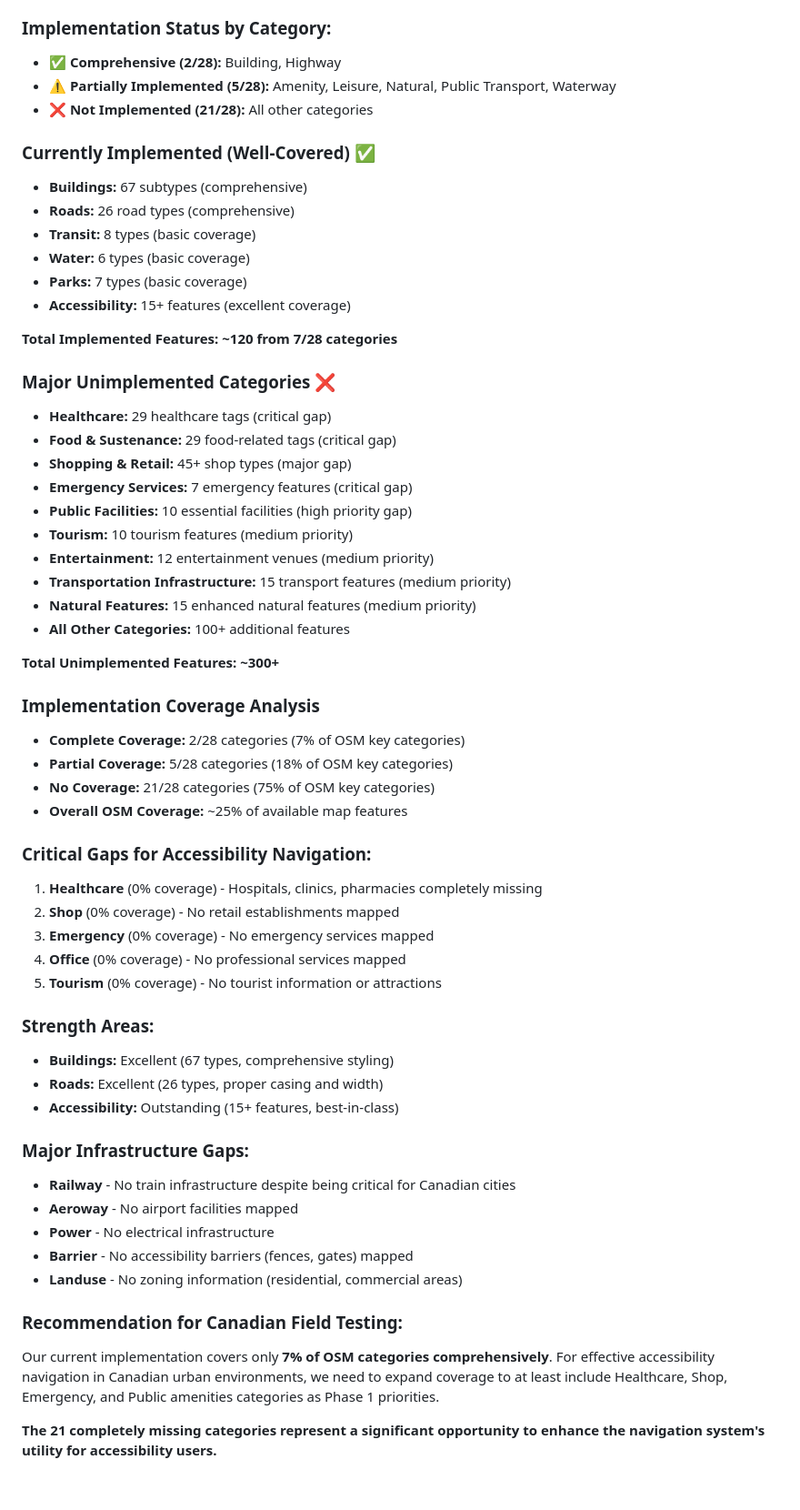
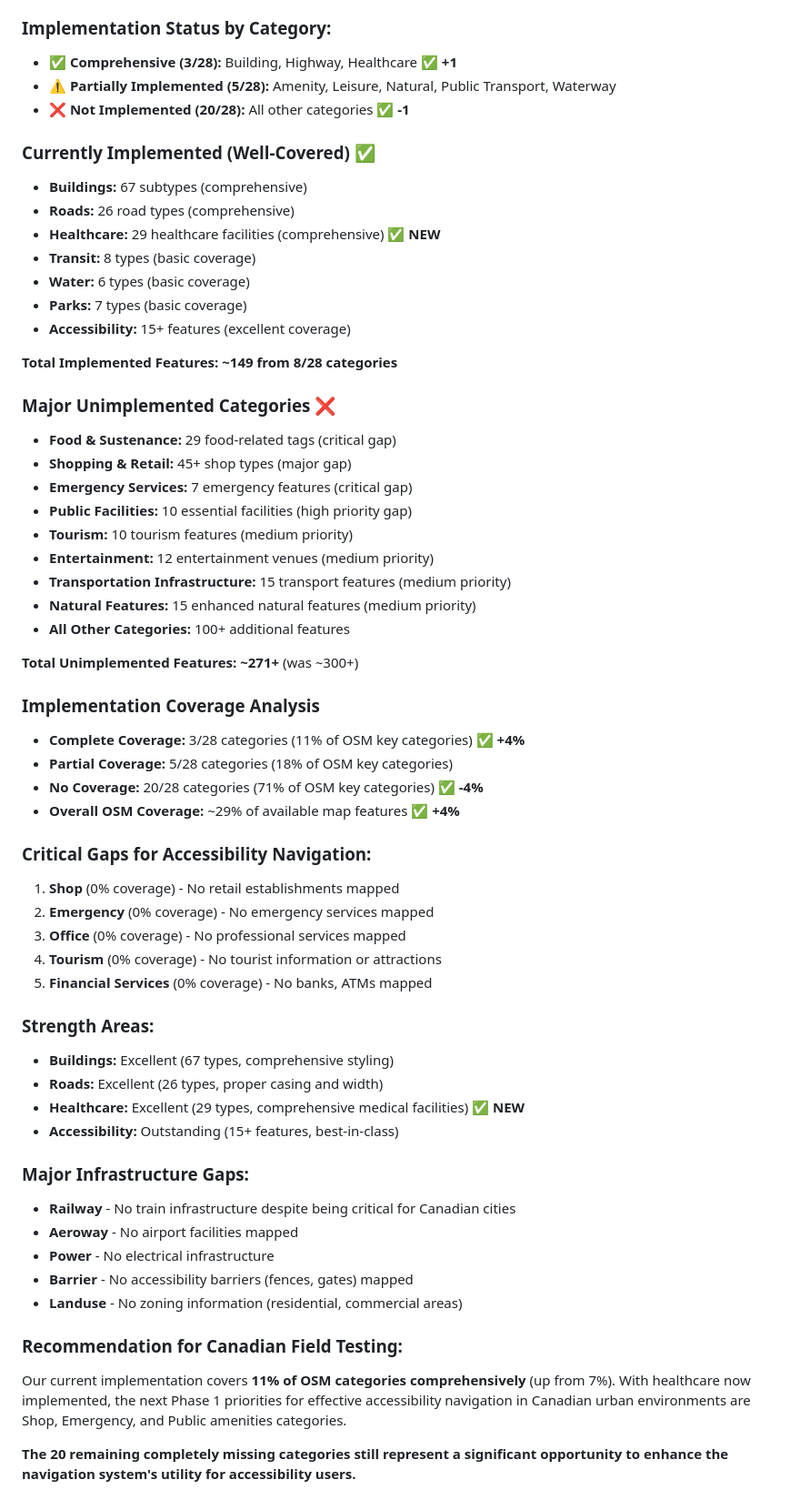
Before and after one commit to bobdodd/tile-server, a Markdown page: docs/unimplemented_osm_features.md, the part around one of its changes. Shown at 91% size. GitHub-like rendering.

```diff
--- a/docs/unimplemented_osm_features.md
+++ b/docs/unimplemented_osm_features.md
@@ -461,22 +423,22 @@ Focus on Phase 1 features first, as these provide the most value for accessibili
 28. **Waterway** ⚠️ - Water transportation (basic linear water) - **BASIC COVERAGE**
 
 ### **Implementation Status by Category:**
-- **✅ Comprehensive (2/28):** Building, Highway
+- **✅ Comprehensive (3/28):** Building, Highway, Healthcare ✅ **+1**
 - **⚠️ Partially Implemented (5/28):** Amenity, Leisure, Natural, Public Transport, Waterway
-- **❌ Not Implemented (21/28):** All other categories
+- **❌ Not Implemented (20/28):** All other categories ✅ **-1**
 
 ### **Currently Implemented (Well-Covered) ✅**
 - **Buildings:** 67 subtypes (comprehensive)
 - **Roads:** 26 road types (comprehensive)
+- **Healthcare:** 29 healthcare facilities (comprehensive) ✅ **NEW**
 - **Transit:** 8 types (basic coverage)
 - **Water:** 6 types (basic coverage)
 - **Parks:** 7 types (basic coverage)
 - **Accessibility:** 15+ features (excellent coverage)
 
-**Total Implemented Features: ~120 from 7/28 categories**
+**Total Implemented Features: ~149 from 8/28 categories**
 
 ### **Major Unimplemented Categories ❌**
-- **Healthcare:** 29 healthcare tags (critical gap)
 - **Food & Sustenance:** 29 food-related tags (critical gap)
 - **Shopping & Retail:** 45+ shop types (major gap)
 - **Emergency Services:** 7 emergency features (critical gap)
@@ -487,24 +449,25 @@ Focus on Phase 1 features first, as these provide the most value for accessibili
 - **Natural Features:** 15 enhanced natural features (medium priority)
 - **All Other Categories:** 100+ additional features
 
-**Total Unimplemented Features: ~300+**
+**Total Unimplemented Features: ~271+** (was ~300+)
 
 ### **Implementation Coverage Analysis**
-- **Complete Coverage:** 2/28 categories (7% of OSM key categories)
+- **Complete Coverage:** 3/28 categories (11% of OSM key categories) ✅ **+4%**
 - **Partial Coverage:** 5/28 categories (18% of OSM key categories)
-- **No Coverage:** 21/28 categories (75% of OSM key categories)
-- **Overall OSM Coverage:** ~25% of available map features
+- **No Coverage:** 20/28 categories (71% of OSM key categories) ✅ **-4%**
+- **Overall OSM Coverage:** ~29% of available map features ✅ **+4%**
 
 ### **Critical Gaps for Accessibility Navigation:**
-1. **Healthcare** (0% coverage) - Hospitals, clinics, pharmacies completely missing
-2. **Shop** (0% coverage) - No retail establishments mapped
-3. **Emergency** (0% coverage) - No emergency services mapped
-4. **Office** (0% coverage) - No professional services mapped
-5. **Tourism** (0% coverage) - No tourist information or attractions
+1. **Shop** (0% coverage) - No retail establishments mapped
+2. **Emergency** (0% coverage) - No emergency services mapped
+3. **Office** (0% coverage) - No professional services mapped
+4. **Tourism** (0% coverage) - No tourist information or attractions
+5. **Financial Services** (0% coverage) - No banks, ATMs mapped
 
 ### **Strength Areas:**
 - **Buildings:** Excellent (67 types, comprehensive styling)
 - **Roads:** Excellent (26 types, proper casing and width)
+- **Healthcare:** Excellent (29 types, comprehensive medical facilities) ✅ **NEW**
 - **Accessibility:** Outstanding (15+ features, best-in-class)
 
 ### **Major Infrastructure Gaps:**
@@ -515,6 +478,6 @@ Focus on Phase 1 features first, as these provide the most value for accessibili
 - **Landuse** - No zoning information (residential, commercial areas)
 
 ### **Recommendation for Canadian Field Testing:**
-Our current implementation covers only **7% of OSM categories comprehensively**. For effective accessibility navigation in Canadian urban environments, we need to expand coverage to at least include Healthcare, Shop, Emergency, and Public amenities categories as Phase 1 priorities.
+Our current implementation covers **11% of OSM categories comprehensively** (up from 7%). With healthcare now implemented, the next Phase 1 priorities for effective accessibility navigation in Canadian urban environments are Shop, Emergency, and Public amenities categories.
 
-**The 21 completely missing categories represent a significant opportunity to enhance the navigation system's utility for accessibility users.**
+**The 20 remaining completely missing categories still represent a significant opportunity to enhance the navigation system's utility for accessibility users.**
```
Also changed, not shown: other parts of docs/unimplemented_osm_features.md (+6 -44 lines).
